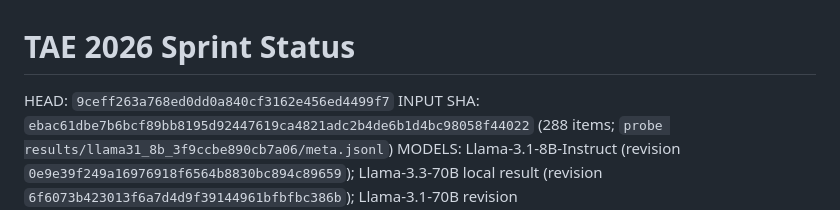
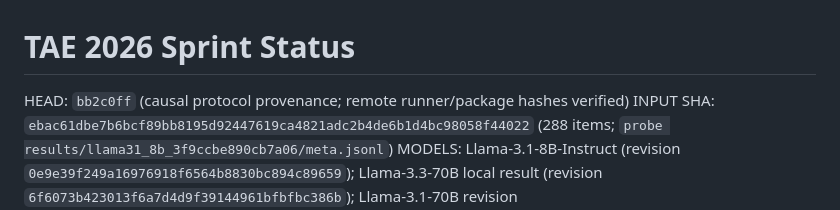
Before and after one commit to ianshxn/probe-experiment, a Markdown page: runs/tae_2026/STATUS.md, the part around the change. GitHub-like rendering.

Commit message:
Refresh sprint status provenance

```diff
--- a/runs/tae_2026/STATUS.md
+++ b/runs/tae_2026/STATUS.md
@@ -1,6 +1,6 @@
 # TAE 2026 Sprint Status
 
-HEAD: `9ceff263a768ed0dd0a840cf3162e456ed4499f7`
+HEAD: `bb2c0ff` (causal protocol provenance; remote runner/package hashes verified)
 INPUT SHA: `ebac61dbe7b6bcf89bb8195d92447619ca4821adc2b4de6b1d4bc98058f44022` (288 items; `probe results/llama31_8b_3f9ccbe890cb7a06/meta.jsonl`)
 MODELS: Llama-3.1-8B-Instruct (revision `0e9e39f249a16976918f6564b8830bc894c89659`); Llama-3.3-70B local result (revision `6f6073b423013f6a7d4d9f39144961bfbfbc386b`); Llama-3.1-70B revision `1605565b47bb9346c5515c34102e054115b4f98b` pending user-owned job.
 - ACTIVE JOBS: user-owned `51479700` and `51484306` untouched; independent causal Llama-3.1-8B job `51488273` pending priority. The canceled redundant 3.3 preflight was parent-owned `51487594`.
```
